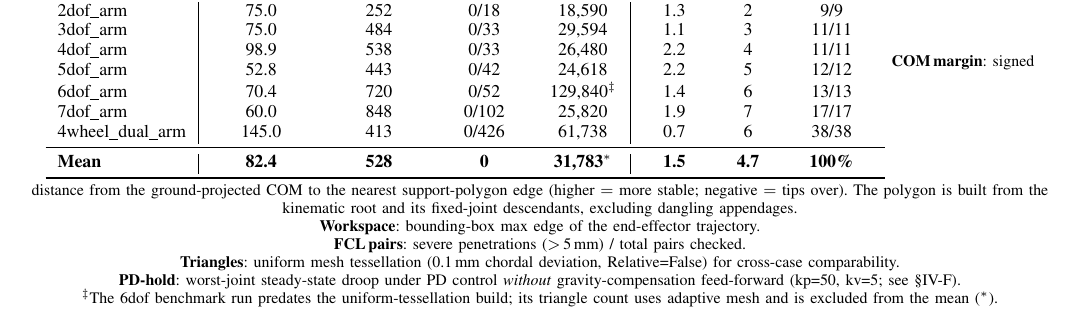
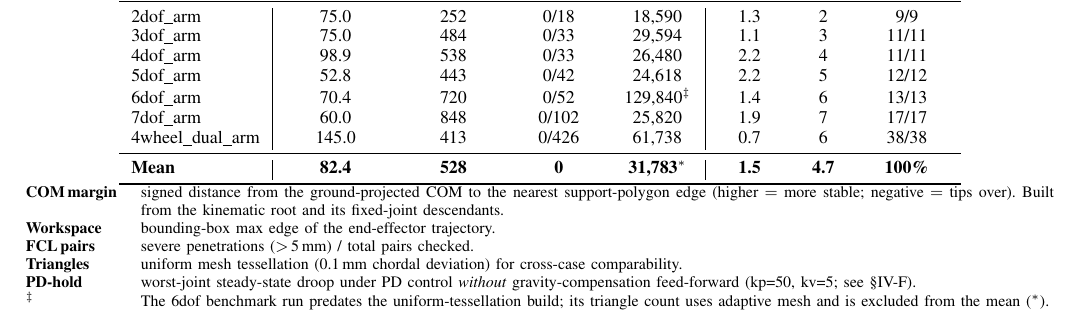
Before and after one commit to xyc200602/language-3d, a LaTeX paper (docs/paper/main.tex): part of page 7 of 10, cut so that both start at the same text. Compiled offline with pdfLaTeX.

Commit message:
fix(paper): table I footnotes span full width (was squashed into one column)
The table* (double-column float) footnotes were placed after \end{tabular}
but inside the table* environment. In a table*, loose text after the tabular
is typeset at single-column width, not the table's full width — so the 5
footnote definitions (COM margin, Workspace, FCL pairs, Triangles, PD-hold)
were squashed into the left column, overflowing the right margin and
rendering nearly unreadable (confirmed by user screenshot).

Fix: wrap footnotes in a tabularx{\textwidth} environment so they span the
full table width with automatic line wrapping. Added \usepackage{tabularx}.
The X column auto-wraps long definitions; the left l column holds the bold
term labels.

Verified visually: footnotes now span full page width, each definition
readable with proper line breaks. 10 pages, 0 LaTeX warnings.

```diff
--- a/docs/paper/main.tex
+++ b/docs/paper/main.tex
@@ -2,6 +2,7 @@
 \usepackage{graphicx}
 \usepackage{booktabs}
 \usepackage{multirow}
+\usepackage{tabularx}
 \usepackage{amssymb}
 \usepackage{amsmath}
 \usepackage{xcolor}
@@ -192,12 +193,14 @@ Each case is evaluated by 41--43 automated checks across 7 phases: NL$\to$Assemb
 \end{tabular}
 \vspace{1mm}
 \footnotesize
-\textbf{COM\,margin}: signed distance from the ground-projected COM to the nearest support-polygon edge (higher $=$ more stable; negative $=$ tips over). The polygon is built from the kinematic root and its fixed-joint descendants, excluding dangling appendages.\\
-\textbf{Workspace}: bounding-box max edge of the end-effector trajectory.\\
-\textbf{FCL\,pairs}: severe penetrations ($>$\,5\,mm) / total pairs checked.\\
-\textbf{Triangles}: uniform mesh tessellation (0.1\,mm chordal deviation, Relative=False) for cross-case comparability.\\
-\textbf{PD-hold}: worst-joint steady-state droop under PD control \emph{without} gravity-compensation feed-forward (kp=50, kv=5; see \S\ref{sec:sim-limits}).\\
-$^\ddagger$The 6dof benchmark run predates the uniform-tessellation build; its triangle count uses adaptive mesh and is excluded from the mean ($^*$).
+\begin{tabularx}{\textwidth}{@{}lX@{}}
+\textbf{COM\,margin} & signed distance from the ground-projected COM to the nearest support-polygon edge (higher $=$ more stable; negative $=$ tips over). Built from the kinematic root and its fixed-joint descendants.\\
+\textbf{Workspace} & bounding-box max edge of the end-effector trajectory.\\
+\textbf{FCL\,pairs} & severe penetrations ($>$\,5\,mm) / total pairs checked.\\
+\textbf{Triangles} & uniform mesh tessellation (0.1\,mm chordal deviation) for cross-case comparability.\\
+\textbf{PD-hold} & worst-joint steady-state droop under PD control \emph{without} gravity-compensation feed-forward (kp=50, kv=5; see \S\ref{sec:sim-limits}).\\
+$^\ddagger$ & The 6dof benchmark run predates the uniform-tessellation build; its triangle count uses adaptive mesh and is excluded from the mean ($^*$).\\
+\end{tabularx}
 \end{table*}
 
 Table~\ref{tab:quant} is the primary evaluation: continuous, physics-grounded metrics with physical units, each drawn from a frozen per-case benchmark run (see \S\ref{sec:reproducibility}). The COM stability margin ranges from 52.8\,mm (5dof, marginal) to 145\,mm (wheeled, robust)---reflecting the wide-stance mobile base versus the narrow fixed-base arms. The workspace extent scales from 252\,mm (2dof) to 848\,mm (7dof), reflecting increasing reach. All seven cases achieve 0 severe mesh penetrations across 18--426 checked pairs and 100\% watertight STL ratio. Triangle counts are comparable across the uniform-tessellation cases (18k--36k for arms) because STL export uses a uniform absolute mesh deviation (0.1\,mm chordal, Relative=False); the 6dof row ($^\ddagger$) uses the older adaptive mesh (see footnote). The raw PD-hold droop ranges 0.7--2.2$^\circ$ (benchmark-run mean 1.5$^\circ$), well within the 5$^\circ$ composite gate.
```
Also changed, not shown: docs/paper/main.pdf.
